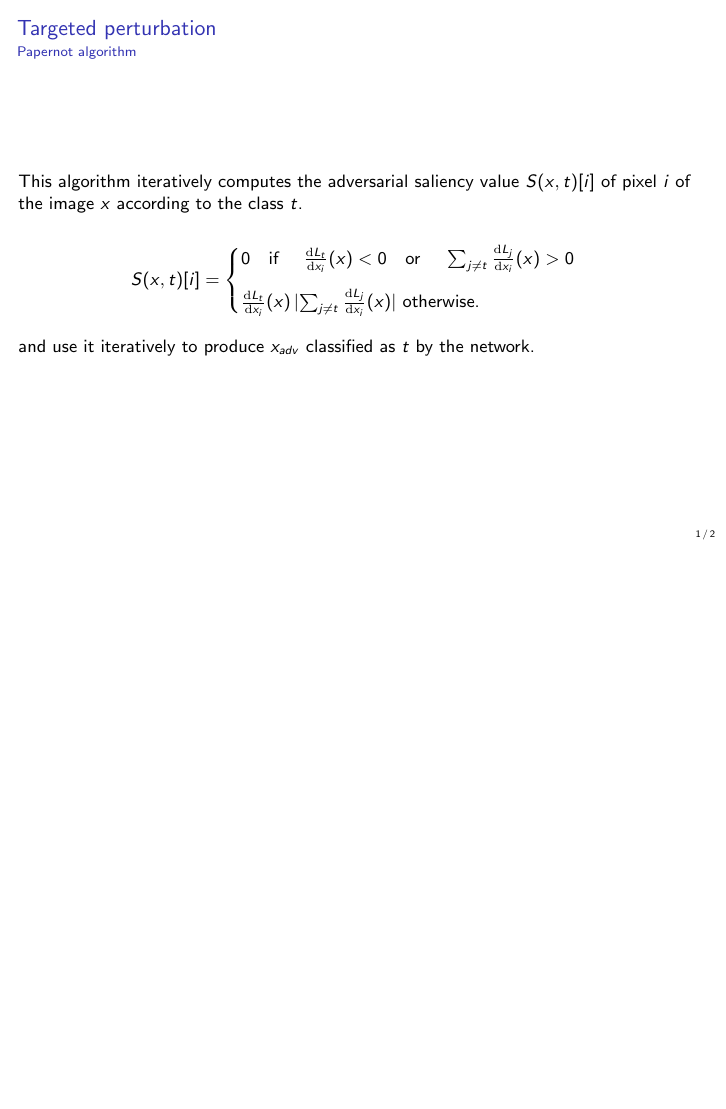
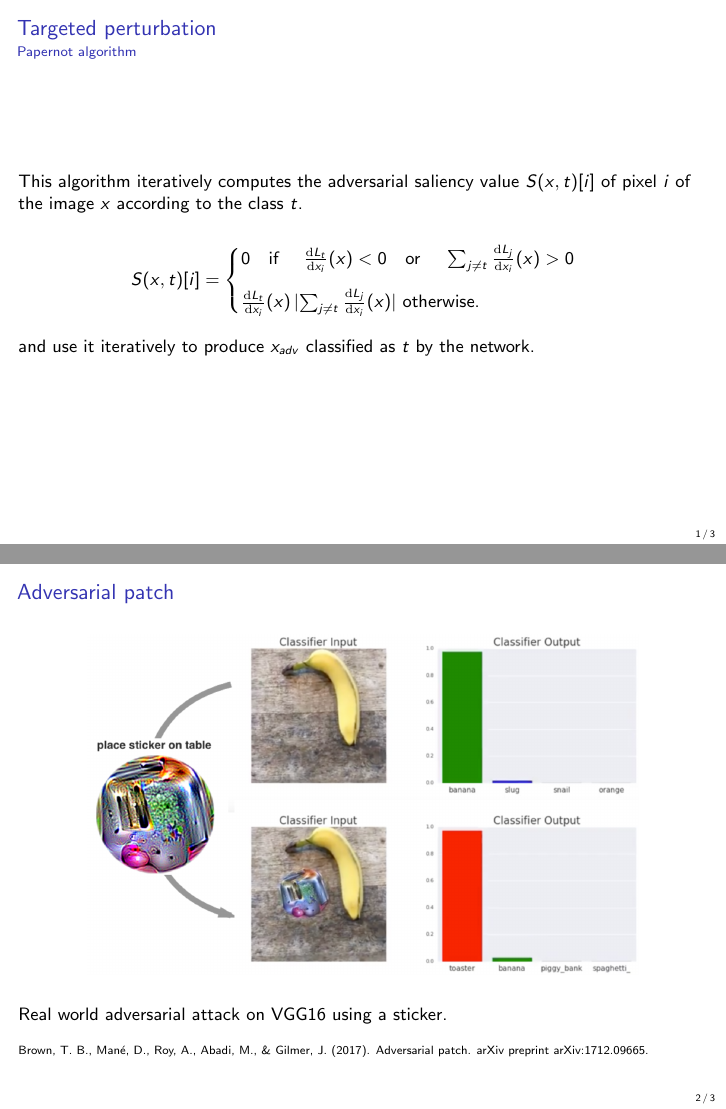
Before and after one commit to rodgzilla/talk-slides, LaTeX slides (deep_learning/adversarial_samples_less_maths/gchatel_adversarial_samples.tex): page 27 of 28 before the commit and pages 27 and 28 of 29 after it, the two joined at a grey line, the shorter picture padded with empty space. Compiled offline with pdfLaTeX.

Commit message:
Adversarial patch slide.

```diff
--- a/deep_learning/adversarial_samples_less_maths/gchatel_adversarial_samples.tex
+++ b/deep_learning/adversarial_samples_less_maths/gchatel_adversarial_samples.tex
@@ -609,6 +609,25 @@
 
 %%%%%%%%%%%%%%%%%%%%%%%%%%%%%%%%%%%%%%%%%%%%%%%%%%%%%%%%%%%%%%%%%%%%%%
 \begin{frame}
+  \frametitle{Adversarial patch}
+
+  \begin{center}
+    \includegraphics[width = 0.8\linewidth]{images/adversarial_patch.png}
+  \end{center}
+
+  \medskip
+
+  Real world adversarial attack on VGG16 using a sticker.
+
+  \medskip
+
+  {\scriptsize Brown, T. B., Mané, D., Roy, A., Abadi, M., \& Gilmer,
+    J. (2017). Adversarial patch. arXiv preprint arXiv:1712.09665.}
+\end{frame}
+%%%%%%%%%%%%%%%%%%%%%%%%%%%%%%%%%%%%%%%%%%%%%%%%%%%%%%%%%%%%%%%%%%%%%%
+
+%%%%%%%%%%%%%%%%%%%%%%%%%%%%%%%%%%%%%%%%%%%%%%%%%%%%%%%%%%%%%%%%%%%%%%
+\begin{frame}
   \frametitle{Defensive distillation}
 
   \begin{center}
```
Also changed, not shown: deep_learning/adversarial_samples_less_maths/gchatel_adversarial_samples.pdf, deep_learning/adversarial_samples_less_maths/images/adversarial_patch.png (added).
